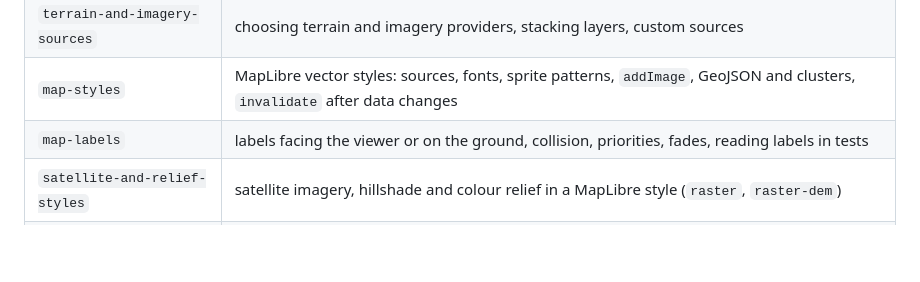
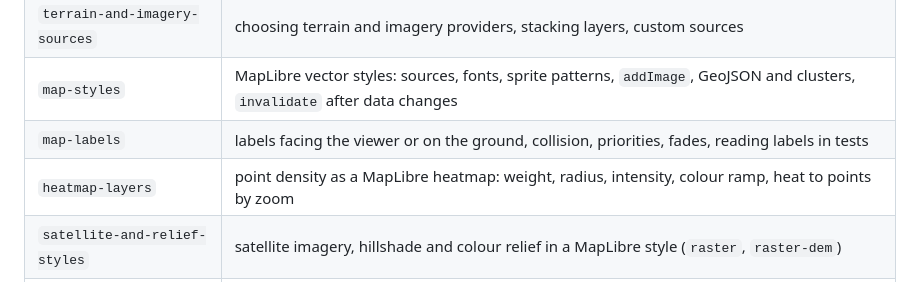
Before and after one commit to Romainlg29/react-three-earth, a Markdown page: README.md, the part around the change. Drawn GitHub-style; blank space fills up the shorter version.

```diff
--- a/README.md
+++ b/README.md
@@ -182,6 +182,7 @@ npx @tanstack/intent@latest load react-three-earth#getting-started
 | `terrain-and-imagery-sources` | choosing terrain and imagery providers, stacking layers, custom sources |
 | `map-styles` | MapLibre vector styles: sources, fonts, sprite patterns, `addImage`, GeoJSON and clusters, `invalidate` after data changes |
 | `map-labels` | labels facing the viewer or on the ground, collision, priorities, fades, reading labels in tests |
+| `heatmap-layers` | point density as a MapLibre heatmap: weight, radius, intensity, colour ramp, heat to points by zoom |
 | `satellite-and-relief-styles` | satellite imagery, hillshade and colour relief in a MapLibre style (`raster`, `raster-dem`) |
 | `query-features-and-layer-events` | `queryRenderedFeatures`, `querySourceFeatures`, layer click / enter / leave events, cursor, hover feature-state |
 | `flat-map-2d` | a flat 2D map (Web Mercator, like MapLibre) and the globe-to-map transition |
```
Also changed, not shown: docs/spike/SPIKE.md (+43 -2 lines), docs/spike/heatmap.png (added), 17 other files.
